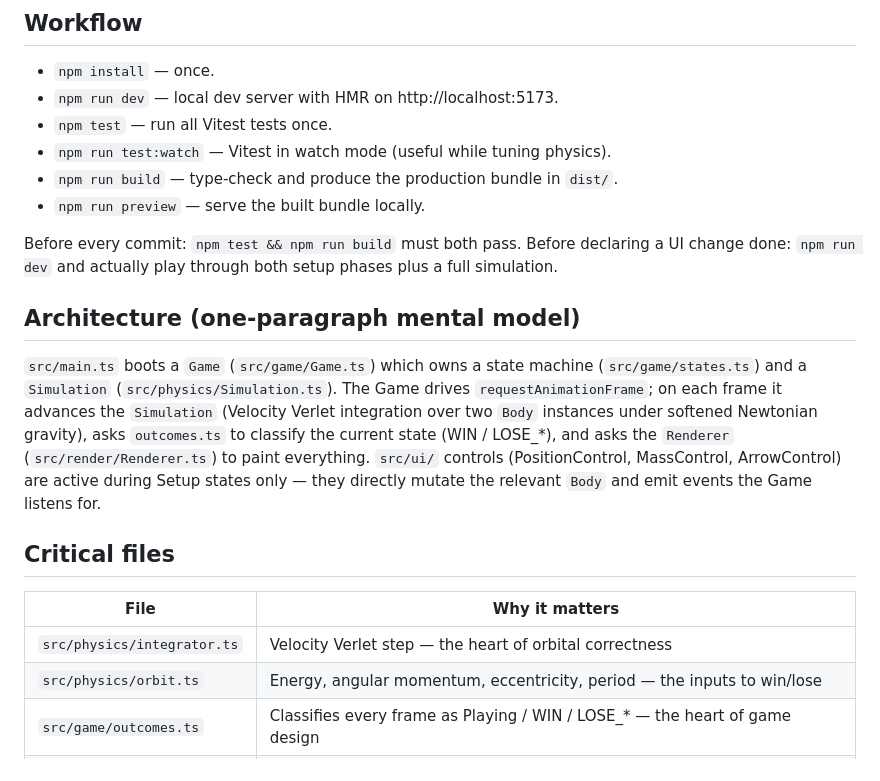
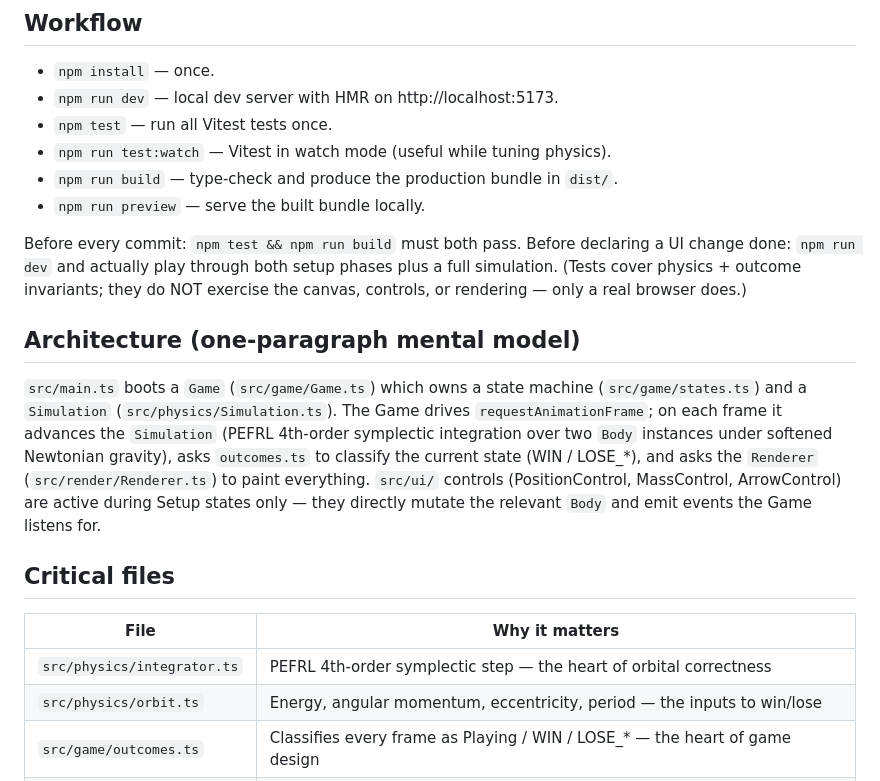
Before and after one commit to jpb33333/infinite-binary-wobble, a Markdown page: CLAUDE.md, the part around the change. Drawn GitHub-style.

Commit message:
docs: README + CLAUDE.md describe PEFRL, not Velocity Verlet
Both docs were written before the integrator upgrade. They claimed the
sim used Velocity Verlet; the code has used PEFRL (Omelyan-Mryglod-Folk
2002, 4th-order symplectic) since the physics-quality push earlier this
session. Updated:

- README's physics section now cites PEFRL with a link to the paper plus
  the measured energy-drift number (~5×10⁻⁷ over 50,000 steps), so the
  doc matches what the code actually delivers.
- CLAUDE.md architecture paragraph + critical-files table both updated
  to PEFRL.
- Added a small note that the test suite covers physics + outcomes only
  — canvas / controls / rendering need a real browser.

```diff
--- a/CLAUDE.md
+++ b/CLAUDE.md
@@ -50,17 +50,17 @@ Skill routing:
 - `npm run preview` — serve the built bundle locally.
 
 Before every commit: `npm test && npm run build` must both pass.
-Before declaring a UI change done: `npm run dev` and actually play through both setup phases plus a full simulation.
+Before declaring a UI change done: `npm run dev` and actually play through both setup phases plus a full simulation. (Tests cover physics + outcome invariants; they do NOT exercise the canvas, controls, or rendering — only a real browser does.)
 
 ## Architecture (one-paragraph mental model)
 
-`src/main.ts` boots a `Game` (`src/game/Game.ts`) which owns a state machine (`src/game/states.ts`) and a `Simulation` (`src/physics/Simulation.ts`). The Game drives `requestAnimationFrame`; on each frame it advances the `Simulation` (Velocity Verlet integration over two `Body` instances under softened Newtonian gravity), asks `outcomes.ts` to classify the current state (WIN / LOSE_*), and asks the `Renderer` (`src/render/Renderer.ts`) to paint everything. `src/ui/` controls (PositionControl, MassControl, ArrowControl) are active during Setup states only — they directly mutate the relevant `Body` and emit events the Game listens for.
+`src/main.ts` boots a `Game` (`src/game/Game.ts`) which owns a state machine (`src/game/states.ts`) and a `Simulation` (`src/physics/Simulation.ts`). The Game drives `requestAnimationFrame`; on each frame it advances the `Simulation` (PEFRL 4th-order symplectic integration over two `Body` instances under softened Newtonian gravity), asks `outcomes.ts` to classify the current state (WIN / LOSE_*), and asks the `Renderer` (`src/render/Renderer.ts`) to paint everything. `src/ui/` controls (PositionControl, MassControl, ArrowControl) are active during Setup states only — they directly mutate the relevant `Body` and emit events the Game listens for.
 
 ## Critical files
 
 | File | Why it matters |
 |---|---|
-| `src/physics/integrator.ts` | Velocity Verlet step — the heart of orbital correctness |
+| `src/physics/integrator.ts` | PEFRL 4th-order symplectic step — the heart of orbital correctness |
 | `src/physics/orbit.ts` | Energy, angular momentum, eccentricity, period — the inputs to win/lose |
 | `src/game/outcomes.ts` | Classifies every frame as Playing / WIN / LOSE_* — the heart of game design |
 | `src/physics/Simulation.ts` | Owns the two bodies, the time, the warmup gate |
```
Also changed, not shown: README.md (+1 -1 lines).
